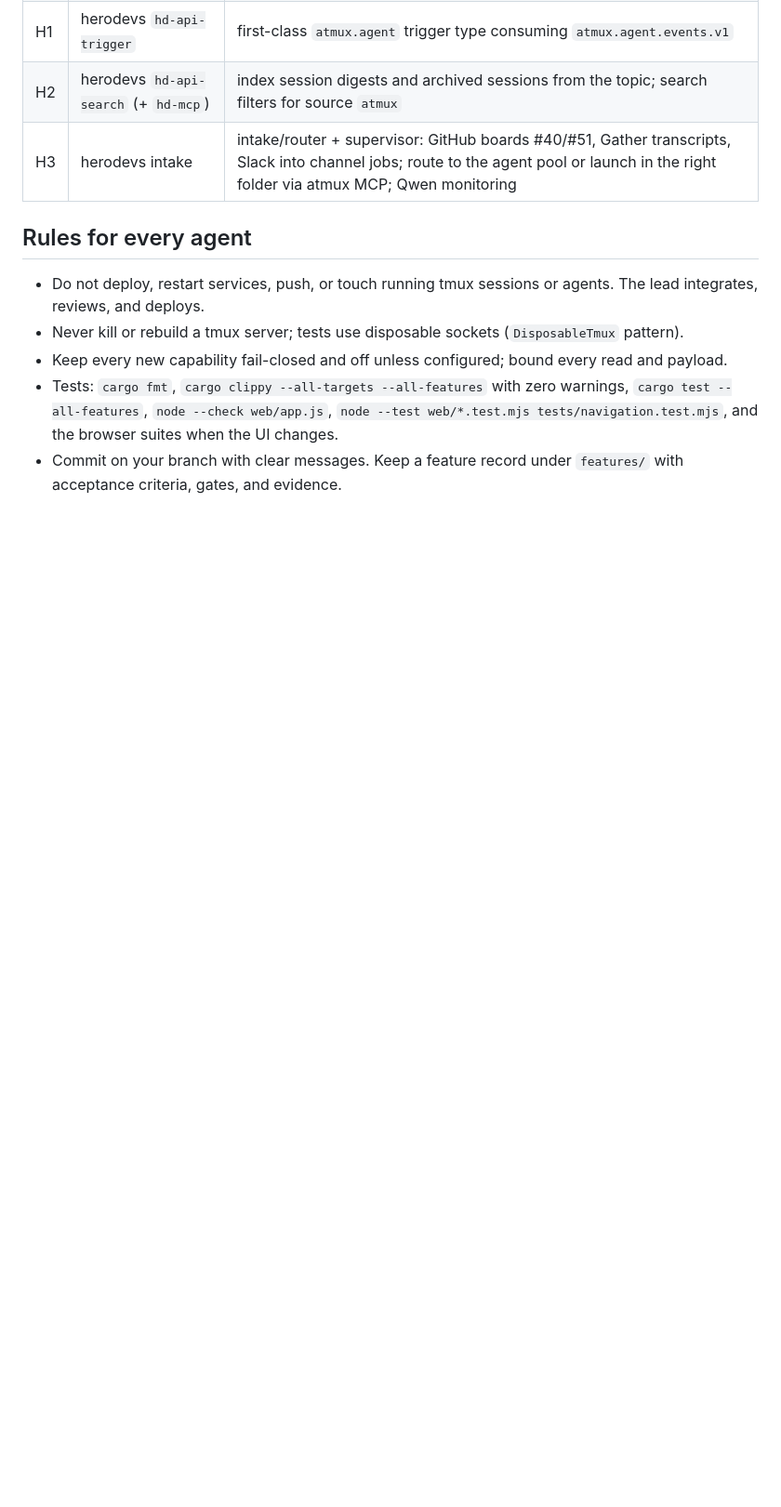
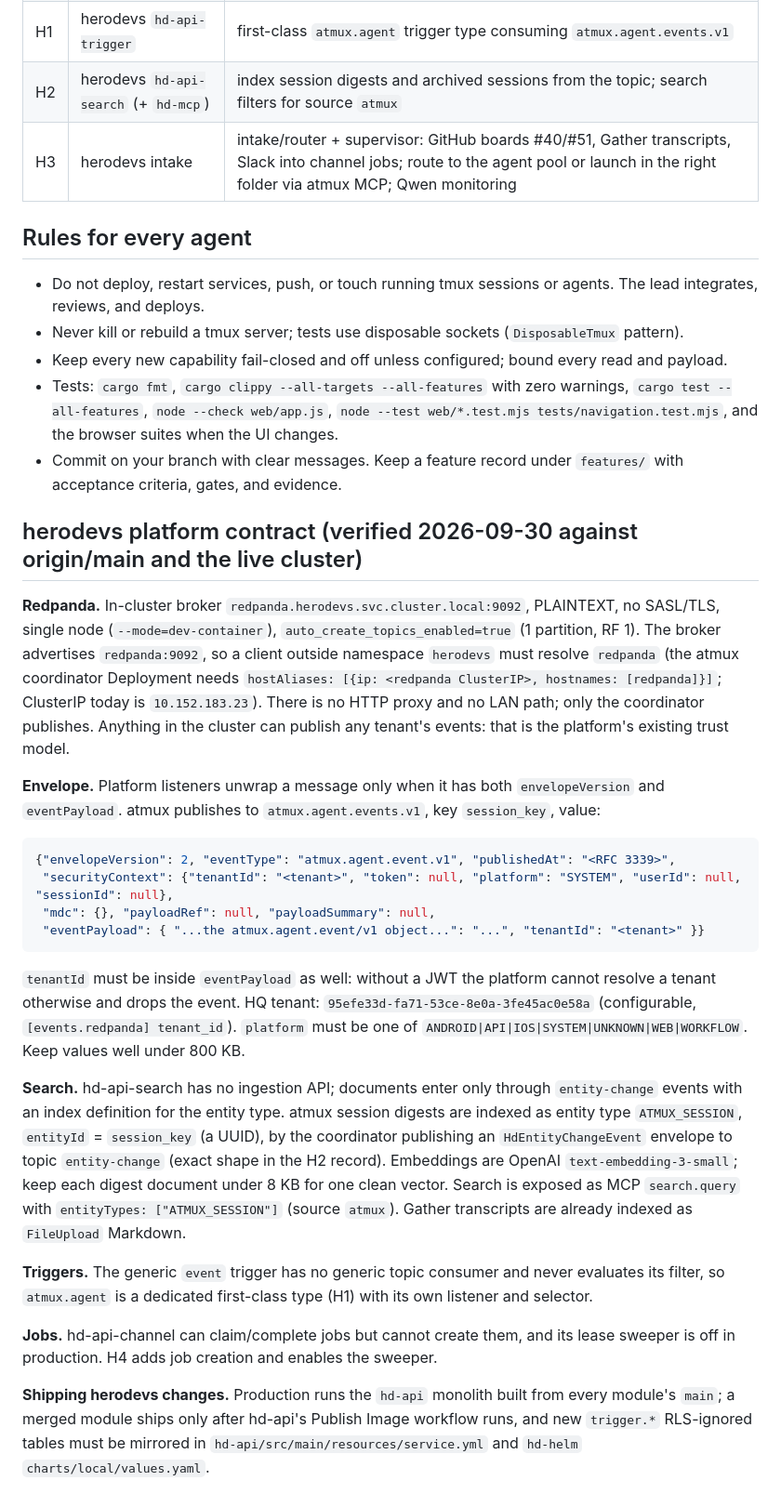
Before and after one commit to ryanmurf/atmux, a Markdown page: features/agent-control-plane.md, the part around the change. Shown at 93% size. GitHub-like rendering; blank space fills up the shorter version.

Commit message:
Record the verified herodevs platform contract for the control plane
Co-Authored-By: Claude Opus 5.5 <noreply@anthropic.com>

````diff
--- a/features/agent-control-plane.md
+++ b/features/agent-control-plane.md
@@ -143,3 +143,47 @@ additions so merges stay mechanical.
   and the browser suites when the UI changes.
 - Commit on your branch with clear messages. Keep a feature record under `features/` with
   acceptance criteria, gates, and evidence.
+
+## herodevs platform contract (verified 2026-09-30 against origin/main and the live cluster)
+
+**Redpanda.** In-cluster broker `redpanda.herodevs.svc.cluster.local:9092`, PLAINTEXT, no SASL/TLS,
+single node (`--mode=dev-container`), `auto_create_topics_enabled=true` (1 partition, RF 1). The
+broker advertises `redpanda:9092`, so a client outside namespace `herodevs` must resolve
+`redpanda` (the atmux coordinator Deployment needs `hostAliases: [{ip: <redpanda ClusterIP>,
+hostnames: [redpanda]}]`; ClusterIP today is `10.152.183.23`). There is no HTTP proxy and no LAN
+path; only the coordinator publishes. Anything in the cluster can publish any tenant's events: that
+is the platform's existing trust model.
+
+**Envelope.** Platform listeners unwrap a message only when it has both `envelopeVersion` and
+`eventPayload`. atmux publishes to `atmux.agent.events.v1`, key `session_key`, value:
+
+```json
+{"envelopeVersion": 2, "eventType": "atmux.agent.event.v1", "publishedAt": "<RFC 3339>",
+ "securityContext": {"tenantId": "<tenant>", "token": null, "platform": "SYSTEM", "userId": null, "sessionId": null},
+ "mdc": {}, "payloadRef": null, "payloadSummary": null,
+ "eventPayload": { "...the atmux.agent.event/v1 object...": "...", "tenantId": "<tenant>" }}
+```
+
+`tenantId` must be inside `eventPayload` as well: without a JWT the platform cannot resolve a
+tenant otherwise and drops the event. HQ tenant: `95efe33d-fa71-53ce-8e0a-3fe45ac0e58a`
+(configurable, `[events.redpanda] tenant_id`). `platform` must be one of
+`ANDROID|API|IOS|SYSTEM|UNKNOWN|WEB|WORKFLOW`. Keep values well under 800 KB.
+
+**Search.** hd-api-search has no ingestion API; documents enter only through `entity-change`
+events with an index definition for the entity type. atmux session digests are indexed as entity
+type `ATMUX_SESSION`, `entityId` = `session_key` (a UUID), by the coordinator publishing an
+`HdEntityChangeEvent` envelope to topic `entity-change` (exact shape in the H2 record). Embeddings
+are OpenAI `text-embedding-3-small`; keep each digest document under 8 KB for one clean vector.
+Search is exposed as MCP `search.query` with `entityTypes: ["ATMUX_SESSION"]` (source `atmux`).
+Gather transcripts are already indexed as `FileUpload` Markdown.
+
+**Triggers.** The generic `event` trigger has no generic topic consumer and never evaluates its
+filter, so `atmux.agent` is a dedicated first-class type (H1) with its own listener and selector.
+
+**Jobs.** hd-api-channel can claim/complete jobs but cannot create them, and its lease sweeper is
+off in production. H4 adds job creation and enables the sweeper.
+
+**Shipping herodevs changes.** Production runs the `hd-api` monolith built from every module's
+`main`; a merged module ships only after hd-api's Publish Image workflow runs, and new
+`trigger.*` RLS-ignored tables must be mirrored in `hd-api/src/main/resources/service.yml` and
+`hd-helm` `charts/local/values.yaml`.
````
